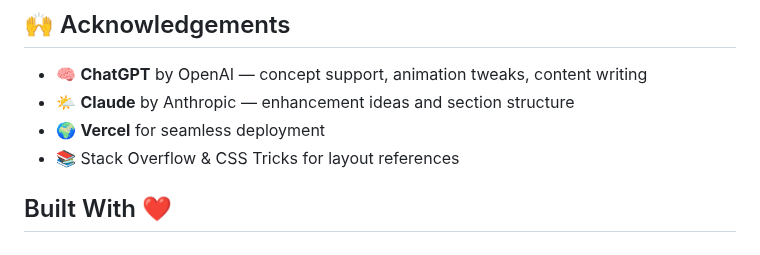
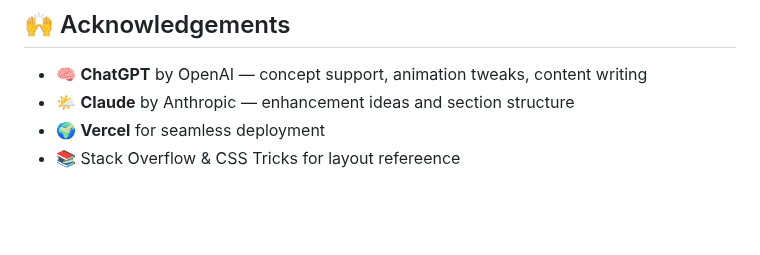
Before and after one commit to Stud-KK/frontend-challenge, a Markdown page: README.md, the part around the change. Drawn GitHub-style; blank space fills up the shorter version.

```diff
--- a/README.md
+++ b/README.md
@@ -190,9 +190,4 @@ Right click index.html → "Open with Live Server"
 * 🧠 **ChatGPT** by OpenAI — concept support, animation tweaks, content writing
 * 🌤️ **Claude** by Anthropic — enhancement ideas and section structure
 * 🌍 **Vercel** for seamless deployment
-* 📚 Stack Overflow & CSS Tricks for layout references
-
-
-
-
-## Built With ❤️
+* 📚 Stack Overflow & CSS Tricks for layout refereence
```
